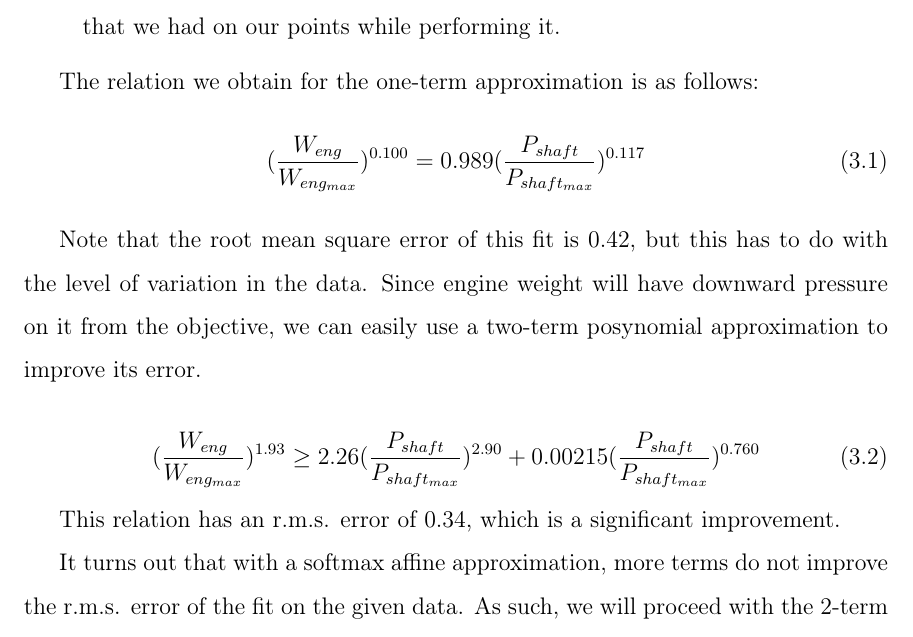
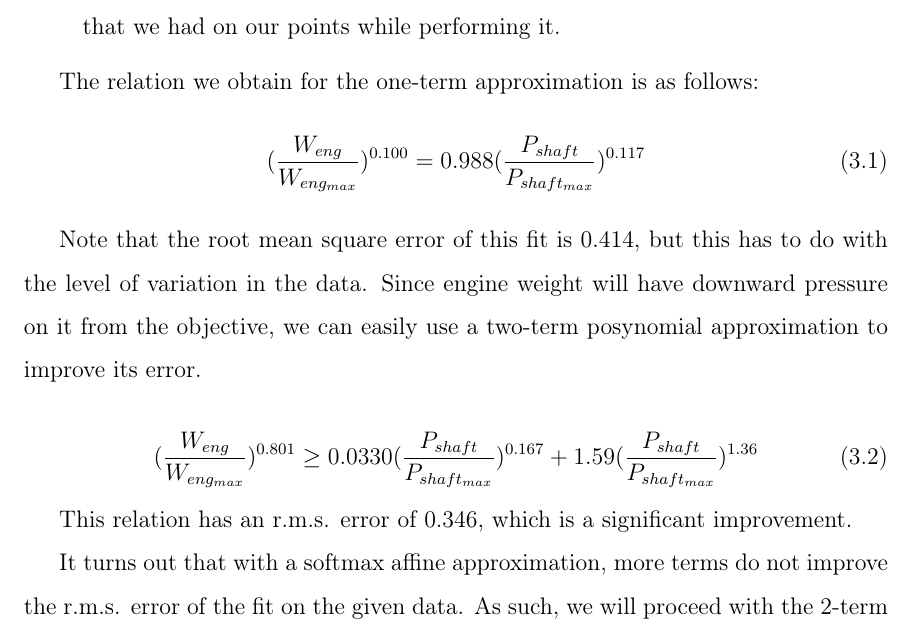
Before and after one commit to convexengineering/publications-raw, a LaTeX thesis (latex/main.tex, which reads latex/ch3_extensibility.tex): part of page 17 of 28, cut so that both start at the same text. Compiled offline with pdfLaTeX.

Commit message:
Updating eng fits and rms errors.

```diff
--- a/latex/ch3_extensibility.tex
+++ b/latex/ch3_extensibility.tex
@@ -72,20 +72,20 @@ To be able to fit the engine power vs. weight data
 
 The relation we obtain for the one-term approximation is as follows:
 \begin{equation}
-	(\frac{W_{eng}}{W_{eng_{max}}})^{0.100} = 0.989 (\frac{P_{shaft}}{P_{shaft_{max}}})^{0.117}
+	(\frac{W_{eng}}{W_{eng_{max}}})^{0.100} = 0.988 (\frac{P_{shaft}}{P_{shaft_{max}}})^{0.117}
 \end{equation}
 
-Note that the root mean square error of this fit is 0.42, but this has to do with
+Note that the root mean square error of this fit is 0.414, but this has to do with
 the level of variation in the data. Since engine weight will have downward pressure
 on it from the objective, we can easily use a two-term posynomial approximation to
 improve its error.
 
 \begin{equation}
-	(\frac{W_{eng}}{W_{eng_{max}}})^{1.93} \geq 2.26 (\frac{P_{shaft}}{P_{shaft_{max}}})^{2.90}
-												+0.00215 (\frac{P_{shaft}}{P_{shaft_{max}}})^{0.760}
+	(\frac{W_{eng}}{W_{eng_{max}}})^{0.801} \geq 0.0330 (\frac{P_{shaft}}{P_{shaft_{max}}})^{0.167}
+												+1.59 (\frac{P_{shaft}}{P_{shaft_{max}}})^{1.36}
 \end{equation}
 
-This relation has an r.m.s. error of 0.34, which is a significant improvement.
+This relation has an r.m.s. error of 0.346, which is a significant improvement.
 
 It turns out that with a softmax affine approximation, more terms do not improve the r.m.s.
 error of the fit on the given data. As such, we will proceed with the 2-term posynomial fit.
```
